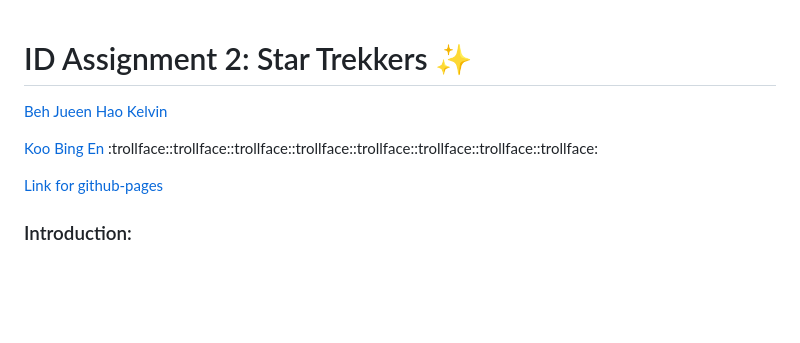
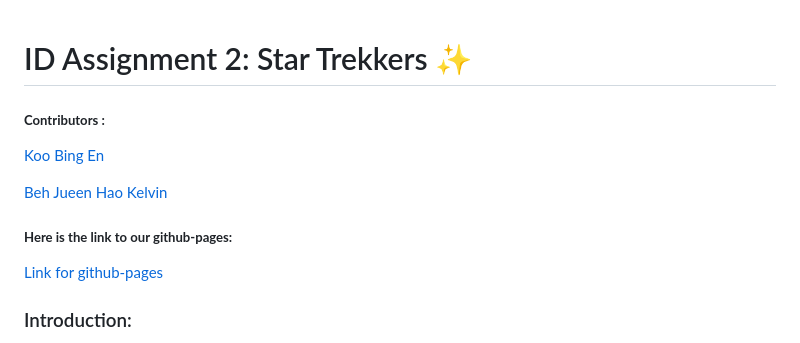
Before and after one commit to qwer1234abc/StarTrekkers, a Markdown page: README.md, the part around the change. Rendered like a GitHub page; blank space fills up the shorter version.

```diff
--- a/README.md
+++ b/README.md
@@ -1,8 +1,12 @@
 # ID Assignment 2: Star Trekkers :sparkles:
+
+##### **Contributors :**
+
+[Koo Bing En](https://github.com/bingenk)
 
 [Beh Jueen Hao Kelvin](https://github.com/qwer1234abc)
 
-[Koo Bing En](https://github.com/bingenk) :trollface::trollface::trollface::trollface::trollface::trollface::trollface::trollface:
+##### **Here is the link to our github-pages:**
 
 [Link for github-pages](https://qwer1234abc.github.io/ID-Assignment-2/)
 
```
